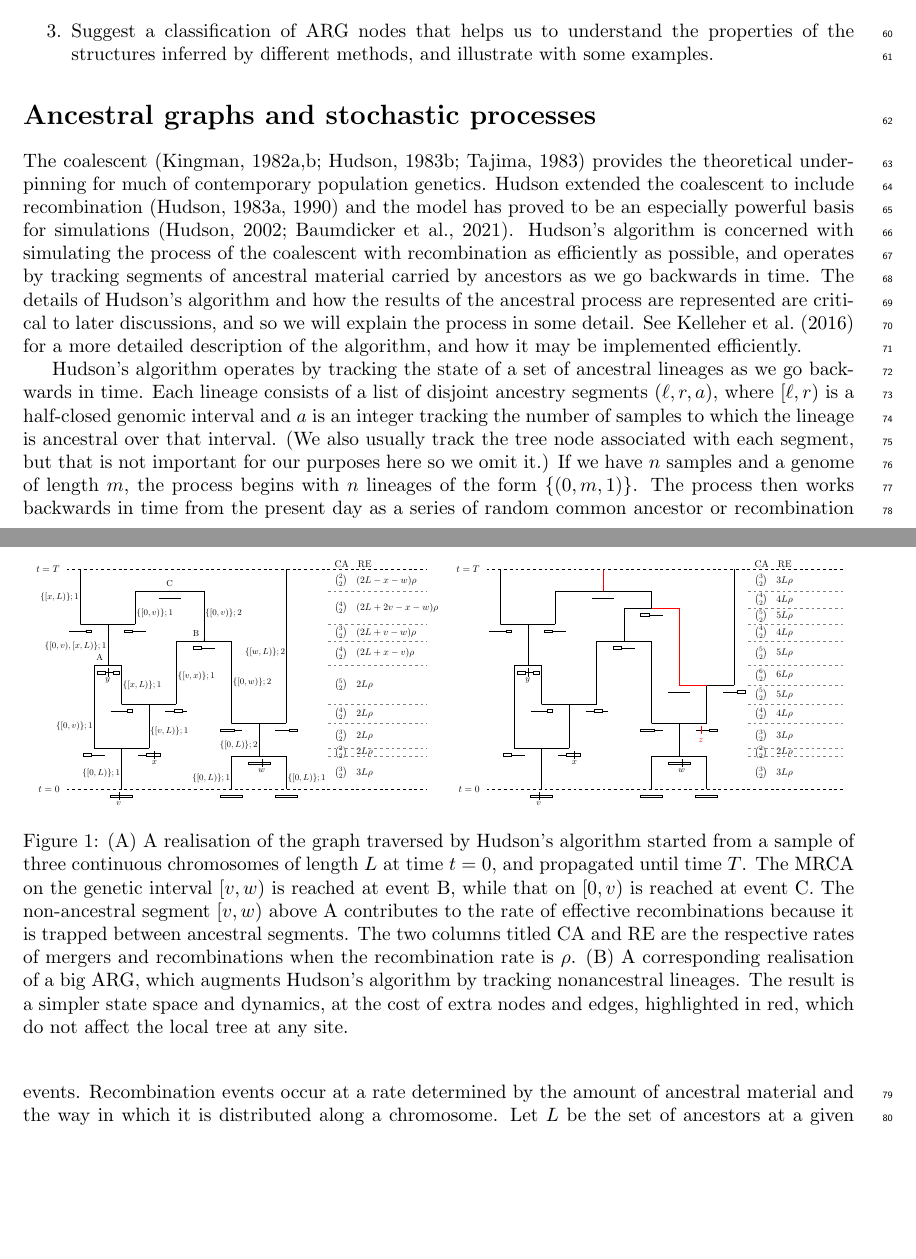
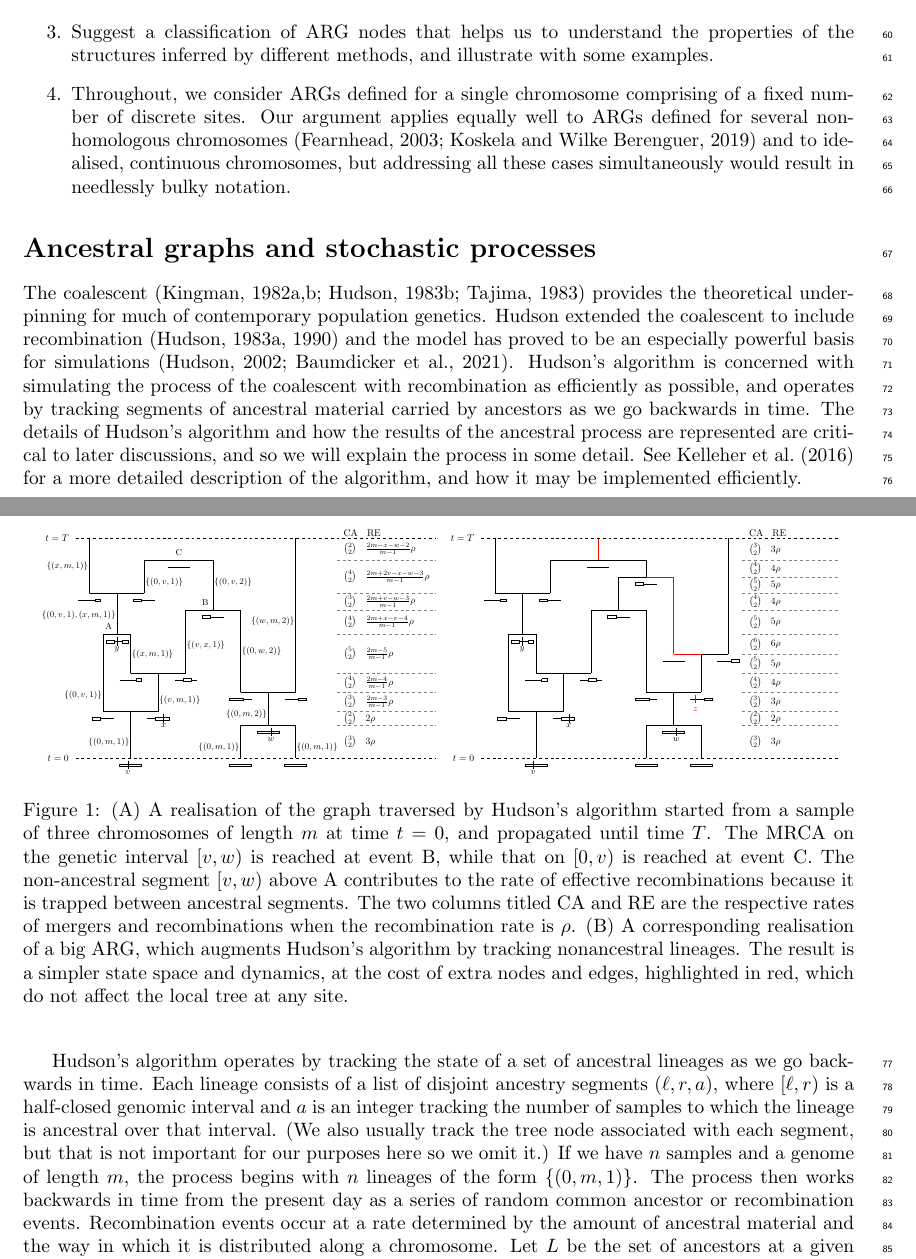
Before and after one commit to tskit-dev/what-is-an-arg-paper, a LaTeX paper (paper.tex): two parts of pages 2 and 3 of 21, joined at a grey line, cut so that both start at the same text, the shorter picture padded with empty space. Compiled offline with pdfLaTeX.

Commit message:
Clarified single chr scope and unified Fig1 with text

```diff
--- a/paper.tex
+++ b/paper.tex
@@ -118,6 +118,11 @@ with some examples.
 % Perhaps we should also mention something about simplification and unknowable
 % nodes, e.g. "show how some of the nodes are not required for useful interpretation
 % of ancestry".
+\item Throughout, we consider ARGs defined for a single chromosome comprising
+of a fixed number of discrete sites. Our argument applies equally well to ARGs
+defined for several non-homologous chromosomes \citep{fearnhead2003ancestral,
+koskela2019robust} and to idealised, continuous chromosomes, but addressing
+all these cases simultaneously would result in needlessly bulky notation.
 \end{enumerate}
 
 \section*{Ancestral graphs and stochastic processes}
@@ -156,13 +161,13 @@ description of the algorithm, and how it may be implemented efficiently.
 	\draw (5.1, 1.1) -- (5.1, 0.8);
 	\node [label=below:{\small $w$}] at (5.1, 1) {};
 
-	\draw (0, 0) -- (0, 1.5) -- (-1,1.5) -- (1,1.5);
-	\draw (-1.4, 1.3) -- (-1.1, 1.3) -- (-1.1, 1.2) -- (-1.4, 1.2) -- (-1.4, 1.3);
-	\draw (-1.1, 1.25) -- (-0.6, 1.25);
-	\draw (0.6, 1.25) -- (0.9, 1.25);
-	\draw (0.9, 1.3) -- (1.4, 1.3) -- (1.4, 1.2) -- (0.9, 1.2) -- (0.9, 1.3);
-	\draw (1.2, 1.4) -- (1.2, 1.1);
-	\node [label=below:{\small $x$}] at (1.2, 1.3) {};
+	\draw (0, 0) -- (0, 1.7) -- (-1,1.7) -- (1,1.7);
+	\draw (-1.4, 1.5) -- (-1.1, 1.5) -- (-1.1, 1.4) -- (-1.4, 1.4) -- (-1.4, 1.5);
+	\draw (-1.1, 1.45) -- (-0.6, 1.45);
+	\draw (0.6, 1.45) -- (0.9, 1.45);
+	\draw (0.9, 1.5) -- (1.4, 1.5) -- (1.4, 1.4) -- (0.9, 1.4) -- (0.9, 1.5);
+	\draw (1.2, 1.6) -- (1.2, 1.3);
+	\node [label=below:{\small $x$}] at (1.2, 1.5) {};
 
 	\draw (5, 1.2) -- (5, 2.4) -- (4,2.4) -- (6,2.4);
 	\draw (3.6, 2.2) -- (4.1, 2.2) -- (4.1, 2.1) -- (3.6, 2.1) -- (3.6, 2.2);
@@ -170,14 +175,14 @@ description of the algorithm, and how it may be implemented efficiently.
 	\draw (5.6, 2.15) -- (6.1, 2.15);
 	\draw (6.1, 2.2) -- (6.4, 2.2) -- (6.4, 2.1) -- (6.1, 2.1) -- (6.1, 2.2);
 
-	\draw (1, 1.5) -- (1, 3.1) -- (0,3.1) -- (2,3.1);
+	\draw (1, 1.7) -- (1, 3.1) -- (0,3.1) -- (2,3.1);
 	\draw (-0.4, 2.85) -- (0.2, 2.85);
 	\draw (0.2, 2.9) -- (0.4, 2.9) -- (0.4, 2.8) -- (0.2, 2.8) -- (0.2, 2.9);
 	\draw (1.6, 2.85) -- (1.9, 2.85);
 	\draw (1.9, 2.9) -- (2.2, 2.9) -- (2.2, 2.8) -- (1.9, 2.8) -- (1.9, 2.9);
 	\draw (2.2, 2.85) -- (2.4, 2.85);
 
-	\draw (-1, 1.5) -- (-1, 4.5) -- (0,4.5) -- (0,3.1);
+	\draw (-1, 1.7) -- (-1, 4.5) -- (0,4.5) -- (0,3.1);
 	\node [scale=0.2,label=above left:{\small A}] at (-0.5,4.5) {A};
 	\draw (-0.9, 4.3) -- (-0.6, 4.3) -- (-0.6, 4.2) -- (-0.9, 4.2) -- (-0.9, 4.3);
 	\draw (-0.6, 4.25) -- (-0.3, 4.25);
@@ -204,20 +209,20 @@ description of the algorithm, and how it may be implemented efficiently.
 	\draw (6, 2.4) -- (6, 8);
 
 	% Edge annotations above each event
-	\node [label=left:{\small$\{[0,L)\};1$}] at (0.2,0.6) {};
-	\node [label=left:{\small$\{[0,L)\};1$}] at (4.2,0.4) {};
-	\node [label=right:{\small$\{[0,L)\};1$}] at (5.8,0.4) {};
-	\node [label=left:{\small$\{[0,L)\};2$}] at (5.2,1.6) {};
-	\node [label=left:{\small$\{[0,v)\};1$}] at (-0.8,2.3) {};
-	\node [label=right:{\small$\{[v,L)\};1$}] at (0.8,2.1) {};
-	\node [label=right:{\small$\{[0,w)\};2$}] at (3.8,3.9) {};
-	\node [label=left:{\small$\{[w,L)\};2$}] at (6.2,5) {};
-	\node [label=right:{\small$\{[x,L)\};1$}] at (-0.2,3.8) {};
-	\node [label=right:{\small$\{[v,x)\};1$}] at (1.8,4.1) {};
-	\node [label=left:{\small$\{[0,v), [x, L)\};1$}] at (-0.3,5.2) {};
-	\node [label=right:{\small$\{[0,v)\};2$}] at (2.8,6.4) {};
-	\node [label=left:{\small$\{[x,L)\};1$}] at (-1.3,7) {};
-	\node [label=right:{\small$\{[0,v)\};1$}] at (0.3,6.4) {};
+	\node [label=left:{\small$\{(0,m,1)\}$}] at (0.2,0.6) {};
+	\node [label=left:{\small$\{(0,m,1)\}$}] at (4.2,0.4) {};
+	\node [label=right:{\small$\{(0,m,1)\}$}] at (5.8,0.4) {};
+	\node [label=left:{\small$\{(0,m,2)\}$}] at (5.2,1.6) {};
+	\node [label=left:{\small$\{(0,v,1)\}$}] at (-0.8,2.3) {};
+	\node [label=right:{\small$\{(v,m,1)\}$}] at (0.8,2.1) {};
+	\node [label=right:{\small$\{(0,w,2)\}$}] at (3.8,3.9) {};
+	\node [label=left:{\small$\{(w,m,2)\}$}] at (6.2,5) {};
+	\node [label=right:{\small$\{(x,m,1)\}$}] at (-0.2,3.8) {};
+	\node [label=right:{\small$\{(v,x,1)\}$}] at (1.8,4.1) {};
+	\node [label=left:{\small$\{(0,v,1), (x,m,1)\}$}] at (-0.3,5.2) {};
+	\node [label=right:{\small$\{(0,v,2)\}$}] at (2.8,6.4) {};
+	\node [label=left:{\small$\{(x,m,1)\}$}] at (-1.3,7) {};
+	\node [label=right:{\small$\{(0,v,1)\}$}] at (0.3,6.4) {};
 
 	% Dashed lines for start and end times
 	\draw[dashed] (-2, 0) -- (11.1, 0);
@@ -227,19 +232,19 @@ description of the algorithm, and how it may be implemented efficiently.
 
 	% Numbers of extant ancestors and links, from top to bottom
 	\node[label=right:{CA \; RE}] at (7.5, 8.2) {};
-	\node[label=right:{$\binom{2}{2}$ \; $(2 L - x - w) \rho$}] at (7.5, 7.6) {};
-	\node[label=right:{$\binom{4}{2}$ \; $(2 L + 2 v - x - w) \rho$}] at (7.5, 6.6) {};
-	\node[label=right:{$\binom{3}{2}$ \; $(2 L + v - w) \rho$}] at (7.5, 5.7) {};
-	\node[label=right:{$\binom{4}{2}$ \; $(2 L + x - v) \rho$}] at (7.5, 4.95) {};
-	\node[label=right:{$\binom{5}{2}$ \; $2 L \rho$}] at (7.5, 3.8) {};
-	\node[label=right:{$\binom{4}{2}$ \; $2 L \rho$}] at (7.5, 2.75) {};
-	\node[label=right:{$\binom{3}{2}$ \; $2 L \rho$}] at (7.5, 1.95) {};
-	\node[label=right:{$\binom{2}{2}$ \; $2 L \rho$}] at (7.5, 1.35) {};
-	\node[label=right:{$\binom{3}{2}$ \; $3 L \rho$}] at (7.5, 0.6) {};
+	\node[label=right:{$\binom{2}{2}$ \; $\frac{2 m - x - w - 2}{m - 1} \rho$}] at (7.5, 7.6) {};
+	\node[label=right:{$\binom{4}{2}$ \; $\frac{2 m + 2 v - x - w - 3}{m - 1} \rho$}] at (7.5, 6.6) {};
+	\node[label=right:{$\binom{3}{2}$ \; $\frac{2 m + v - w - 3}{m - 1} \rho$}] at (7.5, 5.7) {};
+	\node[label=right:{$\binom{4}{2}$ \; $\frac{2 m + x - v - 4}{m - 1} \rho$}] at (7.5, 4.95) {};
+	\node[label=right:{$\binom{5}{2}$ \; $\frac{2 m - 5}{m - 1} \rho$}] at (7.5, 3.8) {};
+	\node[label=right:{$\binom{4}{2}$ \; $\frac{2 m - 4}{m -1} \rho$}] at (7.5, 2.75) {};
+	\node[label=right:{$\binom{3}{2}$ \; $\frac{2 m - 3}{m - 1} \rho$}] at (7.5, 2.05) {};
+	\node[label=right:{$\binom{2}{2}$ \; $2 \rho$}] at (7.5, 1.45) {};
+	\node[label=right:{$\binom{3}{2}$ \; $3 \rho$}] at (7.5, 0.6) {};
 
 	% Gray dashed lines to visually separate holding times
 	\draw[color=gray, dashed] (7.5, 1.2) -- (11.1, 1.2);
-	\draw[color=gray, dashed] (7.5, 1.5) -- (11.1, 1.5);
+	\draw[color=gray, dashed] (7.5, 1.7) -- (11.1, 1.7);
 	\draw[color=gray, dashed] (7.5, 2.4) -- (11.1, 2.4);
 	\draw[color=gray, dashed] (7.5, 3.1) -- (11.1, 3.1);
 	\draw[color=gray, dashed] (7.5, 4.5) -- (11.1, 4.5);
@@ -260,13 +265,13 @@ description of the algorithm, and how it may be implemented efficiently.
 	\draw (5.1, 1.1) -- (5.1, 0.8);
 	\node [label=below:{\small $w$}] at (5.1, 1) {};
 
-	\draw (0, 0) -- (0, 1.5) -- (-1,1.5) -- (1,1.5);
-	\draw (-1.4, 1.3) -- (-1.1, 1.3) -- (-1.1, 1.2) -- (-1.4, 1.2) -- (-1.4, 1.3);
-	\draw (-1.1, 1.25) -- (-0.6, 1.25);
-	\draw (0.6, 1.25) -- (0.9, 1.25);
-	\draw (0.9, 1.3) -- (1.4, 1.3) -- (1.4, 1.2) -- (0.9, 1.2) -- (0.9, 1.3);
-	\draw (1.2, 1.4) -- (1.2, 1.1);
-	\node [label=below:{\small $x$}] at (1.2, 1.3) {};
+	\draw (0, 0) -- (0, 1.7) -- (-1,1.7) -- (1,1.7);
+	\draw (-1.4, 1.5) -- (-1.1, 1.5) -- (-1.1, 1.4) -- (-1.4, 1.4) -- (-1.4, 1.5);
+	\draw (-1.1, 1.45) -- (-0.6, 1.45);
+	\draw (0.6, 1.45) -- (0.9, 1.45);
+	\draw (0.9, 1.5) -- (1.4, 1.5) -- (1.4, 1.4) -- (0.9, 1.4) -- (0.9, 1.5);
+	\draw (1.2, 1.6) -- (1.2, 1.3);
+	\node [label=below:{\small $x$}] at (1.2, 1.5) {};
 
 	\draw (5, 1.2) -- (5, 2.4) -- (4,2.4) -- (6,2.4);
 	\draw (3.6, 2.2) -- (4.1, 2.2) -- (4.1, 2.1) -- (3.6, 2.1) -- (3.6, 2.2);
@@ -276,14 +281,14 @@ description of the algorithm, and how it may be implemented efficiently.
 	\draw [color=red](5.8, 2.3) -- (5.8, 2.0);
 	\node [label={[red]below:{\small $z$}}] at (5.8, 2.1) {};
 
-	\draw (1, 1.5) -- (1, 3.1) -- (0,3.1) -- (2,3.1);
+	\draw (1, 1.7) -- (1, 3.1) -- (0,3.1) -- (2,3.1);
 	\draw (-0.4, 2.85) -- (0.2, 2.85);
 	\draw (0.2, 2.9) -- (0.4, 2.9) -- (0.4, 2.8) -- (0.2, 2.8) -- (0.2, 2.9);
 	\draw (1.6, 2.85) -- (1.9, 2.85);
 	\draw (1.9, 2.9) -- (2.2, 2.9) -- (2.2, 2.8) -- (1.9, 2.8) -- (1.9, 2.9);
 	\draw (2.2, 2.85) -- (2.4, 2.85);
 
-	\draw (-1, 1.5) -- (-1, 4.5) -- (0,4.5) -- (0,3.1);
+	\draw (-1, 1.7) -- (-1, 4.5) -- (0,4.5) -- (0,3.1);
 	\draw (-0.9, 4.3) -- (-0.6, 4.3) -- (-0.6, 4.2) -- (-0.9, 4.2) -- (-0.9, 4.3);
 	\draw (-0.6, 4.25) -- (-0.3, 4.25);
 	\draw (-0.3, 4.3) -- (-0.1, 4.3) -- (-0.1, 4.2) -- (-0.3, 4.2) -- (-0.3, 4.3);
@@ -326,21 +331,21 @@ description of the algorithm, and how it may be implemented efficiently.
 
 	% Numbers of extant ancestors and links, from top to bottom
 	\node[label=right:{CA \; RE}] at (7.5, 8.2) {};
-	\node[label=right:{$\binom{3}{2}$ \; $3 L \rho$}] at (7.5, 7.6) {};
-	\node[label=right:{$\binom{4}{2}$ \; $4 L \rho$}] at (7.5, 6.9) {};
-	\node[label=right:{$\binom{5}{2}$ \; $5 L \rho$}] at (7.5, 6.3) {};
-	\node[label=right:{$\binom{4}{2}$ \; $4 L \rho$}] at (7.5, 5.7) {};
-	\node[label=right:{$\binom{5}{2}$ \; $5 L \rho$}] at (7.5, 4.95) {};
-	\node[label=right:{$\binom{6}{2}$ \; $6 L \rho$}] at (7.5, 4.15) {};
-	\node[label=right:{$\binom{5}{2}$ \; $5 L \rho$}] at (7.5, 3.45) {};
-	\node[label=right:{$\binom{4}{2}$ \; $4 L \rho$}] at (7.5, 2.75) {};
-	\node[label=right:{$\binom{3}{2}$ \; $3 L \rho$}] at (7.5, 1.95) {};
-	\node[label=right:{$\binom{2}{2}$ \; $2 L \rho$}] at (7.5, 1.35) {};
-	\node[label=right:{$\binom{3}{2}$ \; $3 L \rho$}] at (7.5, 0.6) {};
+	\node[label=right:{$\binom{3}{2}$ \; $3 \rho$}] at (7.5, 7.6) {};
+	\node[label=right:{$\binom{4}{2}$ \; $4 \rho$}] at (7.5, 6.9) {};
+	\node[label=right:{$\binom{5}{2}$ \; $5 \rho$}] at (7.5, 6.3) {};
+	\node[label=right:{$\binom{4}{2}$ \; $4 \rho$}] at (7.5, 5.7) {};
+	\node[label=right:{$\binom{5}{2}$ \; $5 \rho$}] at (7.5, 4.95) {};
+	\node[label=right:{$\binom{6}{2}$ \; $6 \rho$}] at (7.5, 4.15) {};
+	\node[label=right:{$\binom{5}{2}$ \; $5 \rho$}] at (7.5, 3.45) {};
+	\node[label=right:{$\binom{4}{2}$ \; $4 \rho$}] at (7.5, 2.75) {};
+	\node[label=right:{$\binom{3}{2}$ \; $3 \rho$}] at (7.5, 2.05) {};
+	\node[label=right:{$\binom{2}{2}$ \; $2 \rho$}] at (7.5, 1.45) {};
+	\node[label=right:{$\binom{3}{2}$ \; $3 \rho$}] at (7.5, 0.6) {};
 
 	% Gray dashed lines to visually separate holding times
 	\draw[color=gray, dashed] (7.5, 1.2) -- (11, 1.2);
-	\draw[color=gray, dashed] (7.5, 1.5) -- (11, 1.5);
+	\draw[color=gray, dashed] (7.5, 1.7) -- (11, 1.7);
 	\draw[color=gray, dashed] (7.5, 2.4) -- (11, 2.4);
 	\draw[color=gray, dashed] (7.5, 3.1) -- (11, 3.1);
 	\draw[color=gray, dashed] (7.5, 3.8) -- (11, 3.8);
@@ -354,7 +359,7 @@ description of the algorithm, and how it may be implemented efficiently.
 }
 \caption{(A)
 A realisation of the graph traversed by Hudson's algorithm started from a
-sample of three continuous chromosomes of length $L$ at time $t = 0$, and
+sample of three chromosomes of length $m$ at time $t = 0$, and
 propagated until time $T$. The MRCA on the genetic interval $[v, w)$ is reached
 at event B, while that on $[0, v)$ is reached at event C.
 The non-ancestral segment $[v, w)$ above
```
Also changed, not shown: paper.tex (14 more changed lines).
